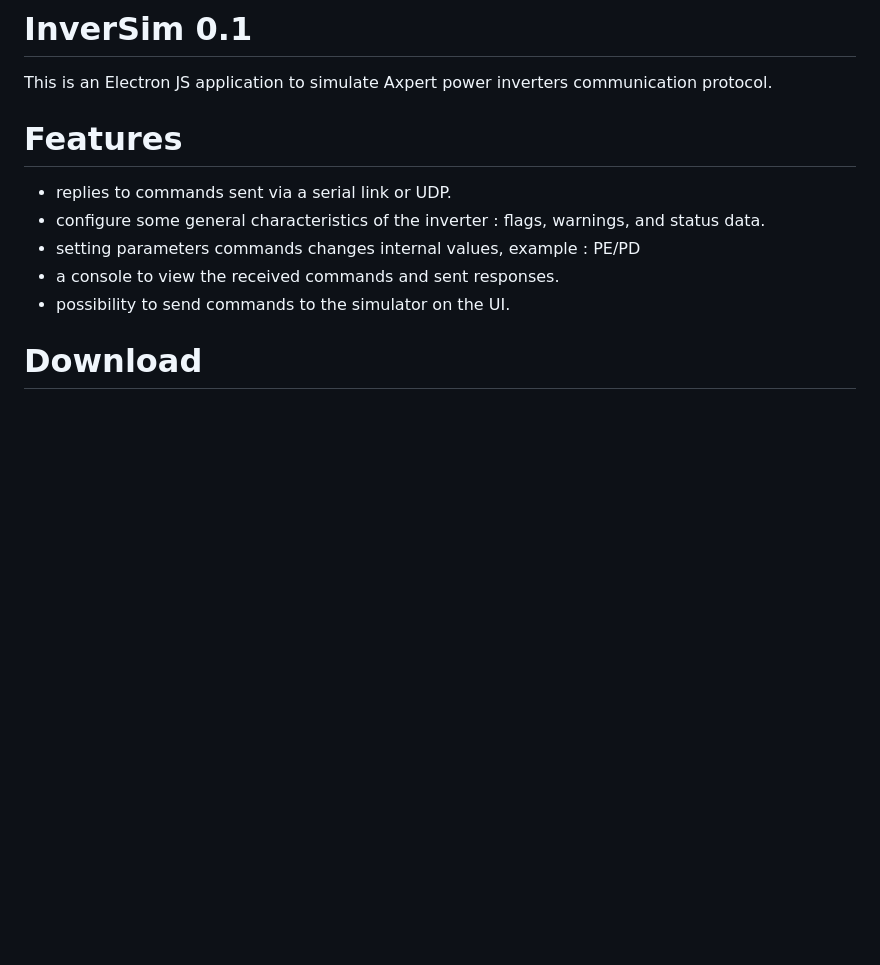
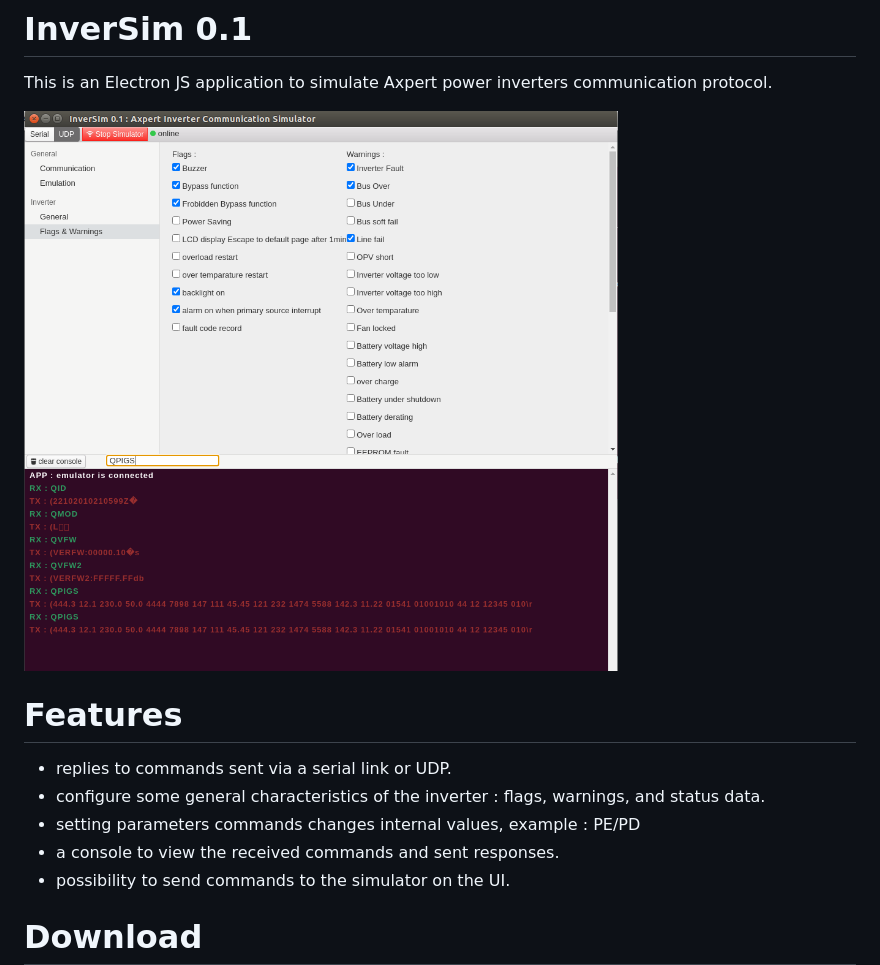
Before and after one commit to ouadev/InverSim, a Markdown page: README.md, the part around the change. Drawn GitHub-style; pictures changed too: docs/inversim-0.1-ui.png (added); blank space fills up the shorter version.

Commit message:
include a screenshot in github readme

```diff
--- a/README.md
+++ b/README.md
@@ -1,5 +1,7 @@
 # InverSim 0.1
 This is an Electron JS application to simulate Axpert power inverters communication protocol.
+
+![Alt text](docs/inversim-0.1-ui.png?raw=true "InverSim 0.1 Screenshot")
 
 # Features
 + replies to commands sent via a serial link or UDP.
```
